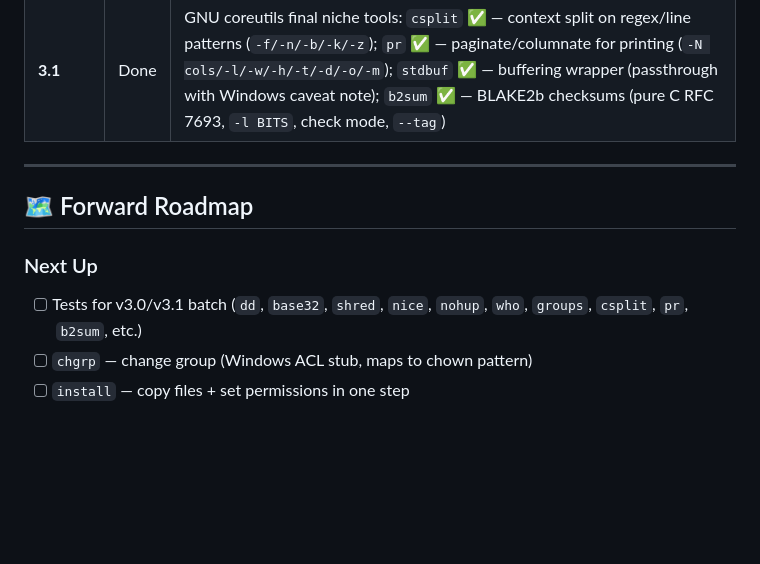
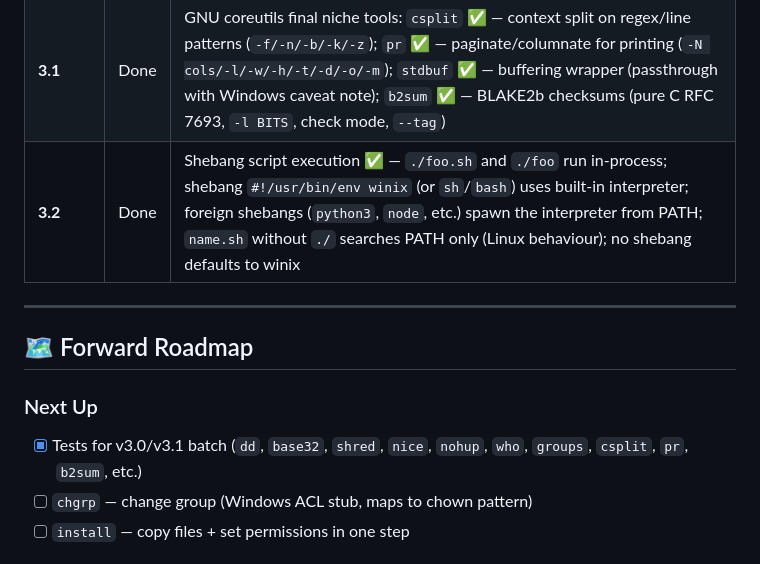
Before and after one commit to twbaty/winix, a Markdown page: NEXT.md, the part around one of its changes. Drawn GitHub-style; blank space fills up the shorter version.

```diff
--- a/NEXT.md
+++ b/NEXT.md
@@ -119,13 +119,14 @@
 | **2.9** | Done | `sha1sum` ✅ — SHA-1 checksums (pure C, check mode, BSD tag); `sha512sum` ✅ — SHA-512 checksums (pure C FIPS 180-4); `join` ✅ — join sorted files on common field (`-1/-2/-j/-t/-i/-a/-v/-e/-o`); `tsort` ✅ — topological sort (Kahn's algorithm, cycle detection); `tty` ✅ — print terminal name; `logname` ✅ — print login name; `printenv` ✅ — print environment variables (`--null`); `fmt` ✅ — reformat paragraphs (`-w/-s/-u`) |
 | **3.0** | Done | GNU coreutils parity sprint: `sha224sum` ✅ SHA-224; `sha384sum` ✅ SHA-384; `unlink` ✅ raw delete; `link` ✅ hard link; `sync` ✅ flush buffers; `pathchk` ✅ validate filenames; `base32` ✅ RFC 4648; `shred` ✅ secure overwrite (`-n/-z/-u/-v`); `dd` ✅ block copy (`if/of/bs/count/skip/seek/conv`); `nice` ✅ priority classes; `nohup` ✅ hangup-immune; `groups` ✅ group memberships; `who` ✅ logged-on sessions; `users` ✅ logged-on names |
 | **3.1** | Done | GNU coreutils final niche tools: `csplit` ✅ — context split on regex/line patterns (`-f/-n/-b/-k/-z`); `pr` ✅ — paginate/columnate for printing (`-N cols/-l/-w/-h/-t/-d/-o/-m`); `stdbuf` ✅ — buffering wrapper (passthrough with Windows caveat note); `b2sum` ✅ — BLAKE2b checksums (pure C RFC 7693, `-l BITS`, check mode, `--tag`) |
+| **3.2** | Done | Shebang script execution ✅ — `./foo.sh` and `./foo` run in-process; shebang `#!/usr/bin/env winix` (or `sh`/`bash`) uses built-in interpreter; foreign shebangs (`python3`, `node`, etc.) spawn the interpreter from PATH; `name.sh` without `./` searches PATH only (Linux behaviour); no shebang defaults to winix |
 
 ---
 
 ## 🗺️ Forward Roadmap
 
 ### Next Up
-- [ ] Tests for v3.0/v3.1 batch (`dd`, `base32`, `shred`, `nice`, `nohup`, `who`, `groups`, `csplit`, `pr`, `b2sum`, etc.)
+- [x] Tests for v3.0/v3.1 batch (`dd`, `base32`, `shred`, `nice`, `nohup`, `who`, `groups`, `csplit`, `pr`, `b2sum`, etc.)
 - [ ] `chgrp` — change group (Windows ACL stub, maps to chown pattern)
 - [ ] `install` — copy files + set permissions in one step
 
```
Also changed, not shown: other parts of NEXT.md (+2 -2 lines), README.md (+1 -1 lines).
